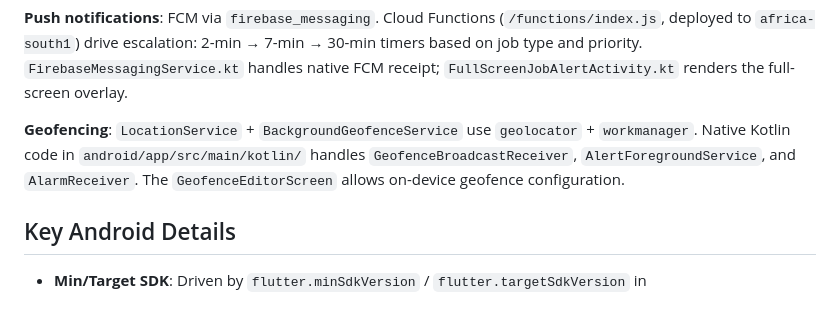
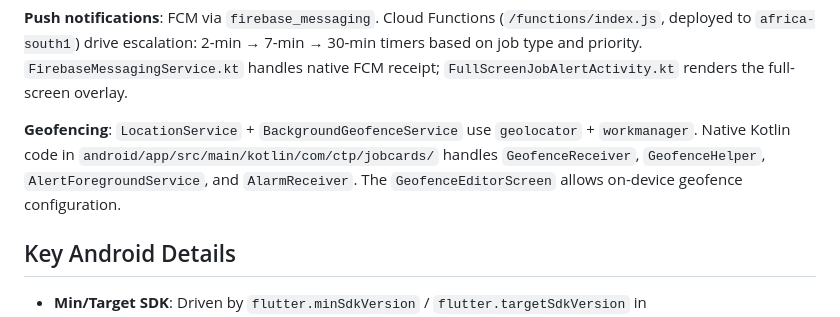
Before and after one commit to Treg-hub/CTPJob_Cards, a Markdown page: CLAUDE.md, the part around the change. Drawn GitHub-style.

Commit message:
Update CLAUDE.md: correct geofencing class names after package rename
GeofenceBroadcastReceiver was dead code and has been removed; the live
receiver is GeofenceReceiver. Also added GeofenceHelper and the correct
package path com/ctp/jobcards/.

Co-Authored-By: Claude Sonnet 4.6 <noreply@anthropic.com>

```diff
--- a/CLAUDE.md
+++ b/CLAUDE.md
@@ -62,7 +62,7 @@ lib/
 
 **Push notifications**: FCM via `firebase_messaging`. Cloud Functions (`/functions/index.js`, deployed to `africa-south1`) drive escalation: 2-min → 7-min → 30-min timers based on job type and priority. `FirebaseMessagingService.kt` handles native FCM receipt; `FullScreenJobAlertActivity.kt` renders the full-screen overlay.
 
-**Geofencing**: `LocationService` + `BackgroundGeofenceService` use `geolocator` + `workmanager`. Native Kotlin code in `android/app/src/main/kotlin/` handles `GeofenceBroadcastReceiver`, `AlertForegroundService`, and `AlarmReceiver`. The `GeofenceEditorScreen` allows on-device geofence configuration.
+**Geofencing**: `LocationService` + `BackgroundGeofenceService` use `geolocator` + `workmanager`. Native Kotlin code in `android/app/src/main/kotlin/com/ctp/jobcards/` handles `GeofenceReceiver`, `GeofenceHelper`, `AlertForegroundService`, and `AlarmReceiver`. The `GeofenceEditorScreen` allows on-device geofence configuration.
 
 ## Key Android Details
 
```
